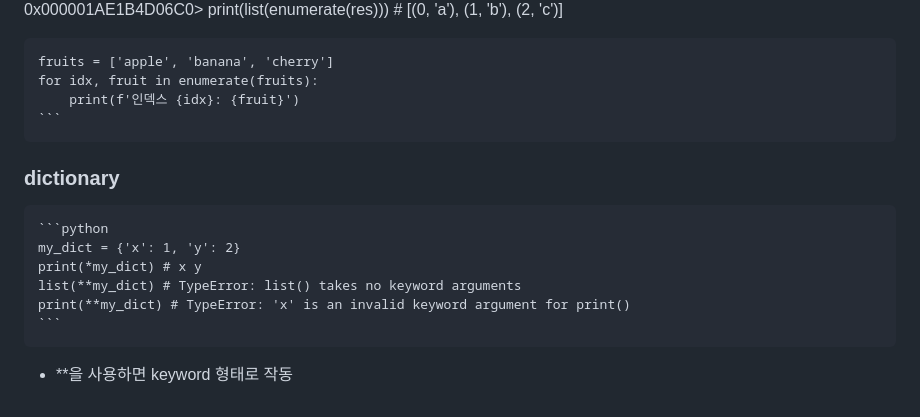
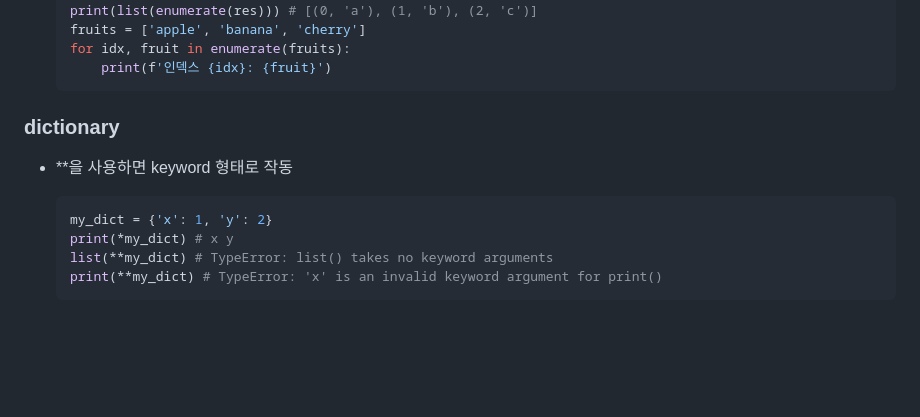
Before and after one commit to nastorond/TIL, a Markdown page: python/method.md, the part around one of its changes. Rendered like a GitHub page; blank space fills up the shorter version.

Commit message:
edit method

````diff
--- a/python/method.md
+++ b/python/method.md
@@ -105,17 +106,17 @@ li.pop(idx) # li[idx] pop
     res = ['a', 'b', 'c']
     print(enumerate(res)) # <enumerate object at 0x000001AE1B4D06C0>
     print(list(enumerate(res))) # [(0, 'a'), (1, 'b'), (2, 'c')]
-
     fruits = ['apple', 'banana', 'cherry']
     for idx, fruit in enumerate(fruits):
         print(f'인덱스 {idx}: {fruit}')
     ```
 
 ### dictionary
+- **을 사용하면 keyword 형태로 작동</br>
+
     ```python
     my_dict = {'x': 1, 'y': 2}
     print(*my_dict) # x y
     list(**my_dict) # TypeError: list() takes no keyword arguments
     print(**my_dict) # TypeError: 'x' is an invalid keyword argument for print()
     ```
-- **을 사용하면 keyword 형태로 작동</br>
````
Also changed, not shown: other parts of python/method.md (+2 -1 lines).
